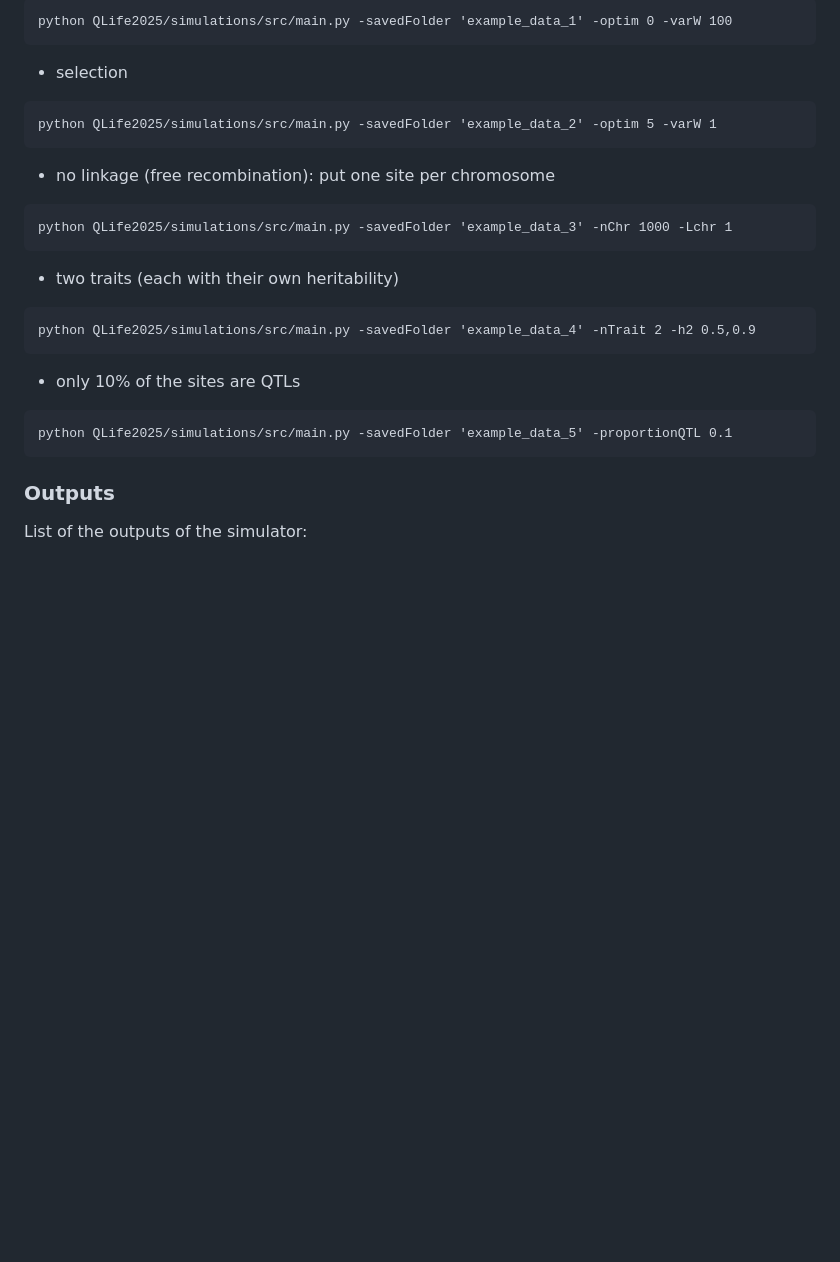
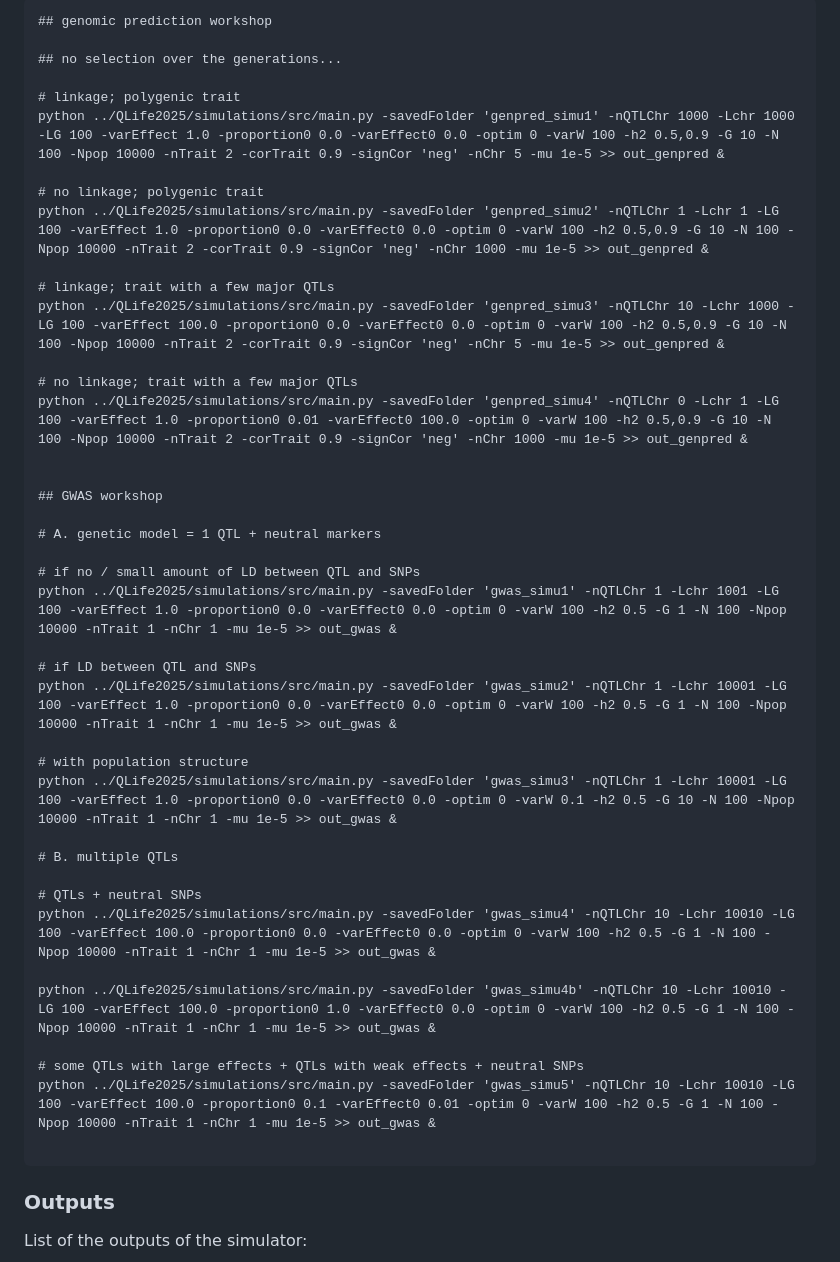
Before and after one commit to timflutre/QLife2025, a Markdown page: simulations/readme.md, the part around the change printed below. Rendered like a GitHub page; blank space fills up the shorter version.

````diff
--- a/simulations/readme.md
+++ b/simulations/readme.md
@@ -71,27 +74,45 @@ Some more examples of simulation of specific situations:
 ```
-python QLife2025/simulations/src/main.py -savedFolder 'example_data_1' -optim 0 -varW 100
+## genomic prediction workshop
+
+## no selection over the generations...
+
+# linkage; polygenic trait
+python ../QLife2025/simulations/src/main.py -savedFolder 'genpred_simu1' -nQTLChr 1000 -Lchr 1000 -LG 100 -varEffect 1.0 -proportion0 0.0 -varEffect0 0.0 -optim 0 -varW 100 -h2 0.5,0.9 -G 10 -N 100 -Npop 10000 -nTrait 2 -corTrait 0.9 -signCor 'neg' -nChr 5 -mu 1e-5 >> out_genpred &
+
+# no linkage; polygenic trait
+python ../QLife2025/simulations/src/main.py -savedFolder 'genpred_simu2' -nQTLChr 1 -Lchr 1 -LG 100 -varEffect 1.0 -proportion0 0.0 -varEffect0 0.0 -optim 0 -varW 100 -h2 0.5,0.9 -G 10 -N 100 -Npop 10000 -nTrait 2 -corTrait 0.9 -signCor 'neg' -nChr 1000 -mu 1e-5 >> out_genpred &
+
+# linkage; trait with a few major QTLs
+python ../QLife2025/simulations/src/main.py -savedFolder 'genpred_simu3' -nQTLChr 10 -Lchr 1000 -LG 100 -varEffect 100.0 -proportion0 0.0 -varEffect0 0.0 -optim 0 -varW 100 -h2 0.5,0.9 -G 10 -N 100 -Npop 10000 -nTrait 2 -corTrait 0.9 -signCor 'neg' -nChr 5 -mu 1e-5 >> out_genpred &
+
+# no linkage; trait with a few major QTLs
+python ../QLife2025/simulations/src/main.py -savedFolder 'genpred_simu4' -nQTLChr 0 -Lchr 1 -LG 100 -varEffect 1.0 -proportion0 0.01 -varEffect0 100.0 -optim 0 -varW 100 -h2 0.5,0.9 -G 10 -N 100 -Npop 10000 -nTrait 2 -corTrait 0.9 -signCor 'neg' -nChr 1000 -mu 1e-5 >> out_genpred &
+
+
+## GWAS workshop
+
+# A. genetic model = 1 QTL + neutral markers
+
+# if no / small amount of LD between QTL and SNPs
+python ../QLife2025/simulations/src/main.py -savedFolder 'gwas_simu1' -nQTLChr 1 -Lchr 1001 -LG 100 -varEffect 1.0 -proportion0 0.0 -varEffect0 0.0 -optim 0 -varW 100 -h2 0.5 -G 1 -N 100 -Npop 10000 -nTrait 1 -nChr 1 -mu 1e-5 >> out_gwas &
+
+# if LD between QTL and SNPs
+python ../QLife2025/simulations/src/main.py -savedFolder 'gwas_simu2' -nQTLChr 1 -Lchr 10001 -LG 100 -varEffect 1.0 -proportion0 0.0 -varEffect0 0.0 -optim 0 -varW 100 -h2 0.5 -G 1 -N 100 -Npop 10000 -nTrait 1 -nChr 1 -mu 1e-5 >> out_gwas &
+
+# with population structure
+python ../QLife2025/simulations/src/main.py -savedFolder 'gwas_simu3' -nQTLChr 1 -Lchr 10001 -LG 100 -varEffect 1.0 -proportion0 0.0 -varEffect0 0.0 -optim 0 -varW 0.1 -h2 0.5 -G 10 -N 100 -Npop 10000 -nTrait 1 -nChr 1 -mu 1e-5 >> out_gwas &
+
+# B. multiple QTLs
+
+# QTLs + neutral SNPs
+python ../QLife2025/simulations/src/main.py -savedFolder 'gwas_simu4' -nQTLChr 10 -Lchr 10010 -LG 100 -varEffect 100.0 -proportion0 0.0 -varEffect0 0.0 -optim 0 -varW 100 -h2 0.5 -G 1 -N 100 -Npop 10000 -nTrait 1 -nChr 1 -mu 1e-5 >> out_gwas &
+
+python ../QLife2025/simulations/src/main.py -savedFolder 'gwas_simu4b' -nQTLChr 10 -Lchr 10010 -LG 100 -varEffect 100.0 -proportion0 1.0 -varEffect0 0.0 -optim 0 -varW 100 -h2 0.5 -G 1 -N 100 -Npop 10000 -nTrait 1 -nChr 1 -mu 1e-5 >> out_gwas &
+
+# some QTLs with large effects + QTLs with weak effects + neutral SNPs
+python ../QLife2025/simulations/src/main.py -savedFolder 'gwas_simu5' -nQTLChr 10 -Lchr 10010 -LG 100 -varEffect 100.0 -proportion0 0.1 -varEffect0 0.01 -optim 0 -varW 100 -h2 0.5 -G 1 -N 100 -Npop 10000 -nTrait 1 -nChr 1 -mu 1e-5 >> out_gwas &
+
 ```
-
-- selection
-```
-python QLife2025/simulations/src/main.py -savedFolder 'example_data_2' -optim 5 -varW 1
-```
-
-- no linkage (free recombination): put one site per chromosome
-```
-python QLife2025/simulations/src/main.py -savedFolder 'example_data_3' -nChr 1000 -Lchr 1
-```
-
-- two traits (each with their own heritability)
-```
-python QLife2025/simulations/src/main.py -savedFolder 'example_data_4' -nTrait 2 -h2 0.5,0.9
-```
-
-- only 10% of the sites are QTLs
-```
-python QLife2025/simulations/src/main.py -savedFolder 'example_data_5' -proportionQTL 0.1
-```
-
 
 
 ### Outputs
````
Also changed, not shown: other parts of simulations/readme.md (+10 -7 lines).
